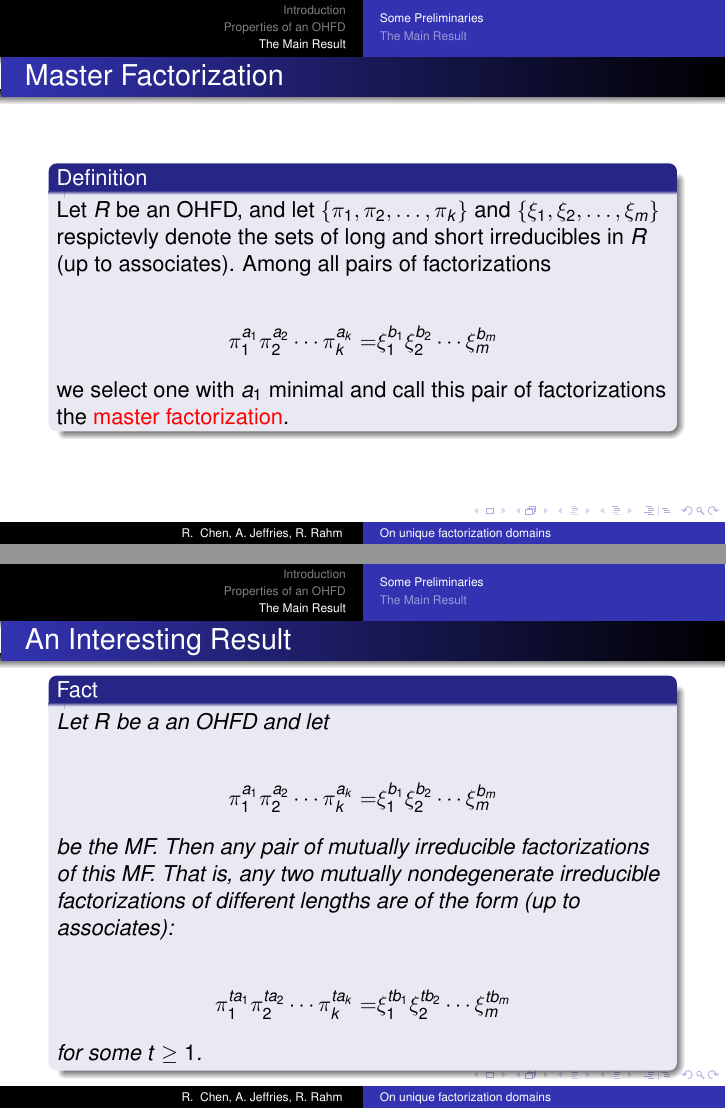
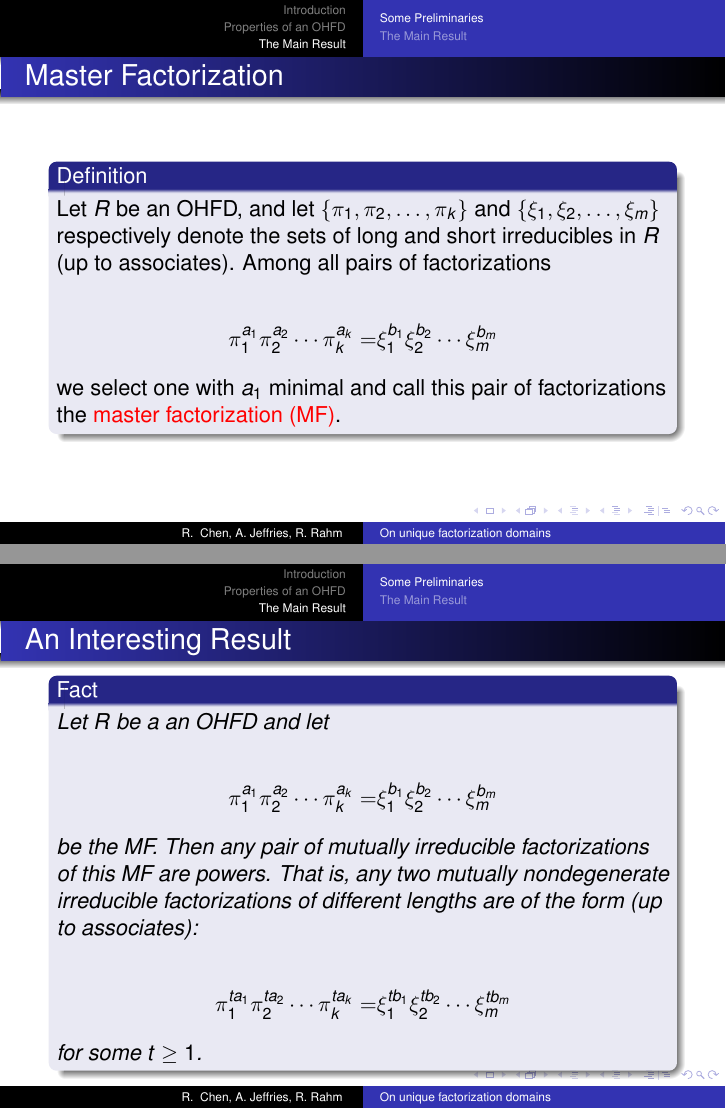
Before and after one commit to alexjeffries/Algebra-II-Final-Project, LaTeX slides (pres.tex, which reads section2.tex): pages 36 and 37 of 63, joined at a grey line. Compiled offline with pdfLaTeX.

Commit message:
Fixed some typos

```diff
--- a/section2.tex
+++ b/section2.tex
@@ -97,14 +97,14 @@
 \begin{frame}
   \frametitle{Master Factorization }
   \begin{definition}
-    Let $R$ be an OHFD, and let $\{\pi_{1},\pi_{2},\ldots,\pi_{k}\}$ and $\{\xi_{1},\xi_{2},\ldots,\xi_{m}\}$ respictevly denote the sets of long and short irreducibles in $R$ (up to associates).
+    Let $R$ be an OHFD, and let $\{\pi_{1},\pi_{2},\ldots,\pi_{k}\}$ and $\{\xi_{1},\xi_{2},\ldots,\xi_{m}\}$ respectively denote the sets of long and short irreducibles in $R$ (up to associates).
     Among all pairs of factorizations
 
     \begin{align*}
       \pi_{1}^{a_{1}}\pi_{2}^{a_{2}}\cdots\pi_{k}^{a_{k}}= & \xi_{1}^{b_{1}}\xi_{2}^{b_{2}}\cdots\xi_{m}^{b_{m}}
     \end{align*}
 
-    we select one with $a_{1}$ minimal and call this pair of factorizations the \alert{master factorization}.
+    we select one with $a_{1}$ minimal and call this pair of factorizations the \alert{master factorization (MF)}.
   \end{definition}
 \end{frame}
 
@@ -118,7 +118,7 @@
     \end{align*}
 
     be the MF.
-    Then any pair of mutually irreducible factorizations of this MF.
+    Then any pair of mutually irreducible factorizations of this MF are powers.
     That is, any two mutually nondegenerate irreducible factorizations of different lengths are of the form (up to associates):
 
     \begin{align*}
```
Also changed, not shown: section2.tex (9 more changed lines).
